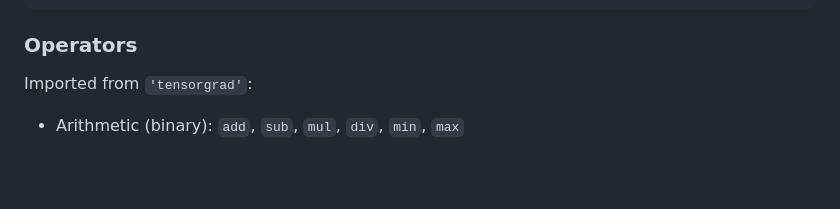
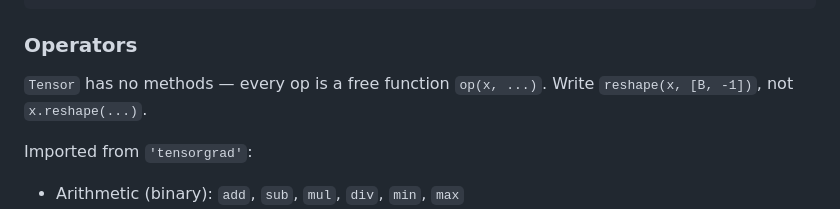
Before and after one commit to typebulb/tensorgrad, a Markdown page: README.md, the part around the change. Rendered like a GitHub page; blank space fills up the shorter version.

Commit message:
docs: Operators section opens with "Tensor has no methods"
Gemini reflexively wrote `state.narrow(...)` / `state.concat(...)` as
methods, then hunted for `slice` after the typecheck fail before landing
on the free-function form. The architecture spec called this out but
the README didn't surface it next to the op listing where LLMs read.

Co-Authored-By: Claude Opus 4.7 (1M context) <noreply@anthropic.com>

```diff
--- a/README.md
+++ b/README.md
@@ -417,6 +417,9 @@ await b.replaceModel(newModel, { seed: b.seed })           // keep current
 
 ### Operators
 
+`Tensor` has no methods — every op is a free function `op(x, ...)`. Write
+`reshape(x, [B, -1])`, not `x.reshape(...)`.
+
 Imported from `'tensorgrad'`:
 
 - Arithmetic (binary): `add`, `sub`, `mul`, `div`, `min`, `max`
```
